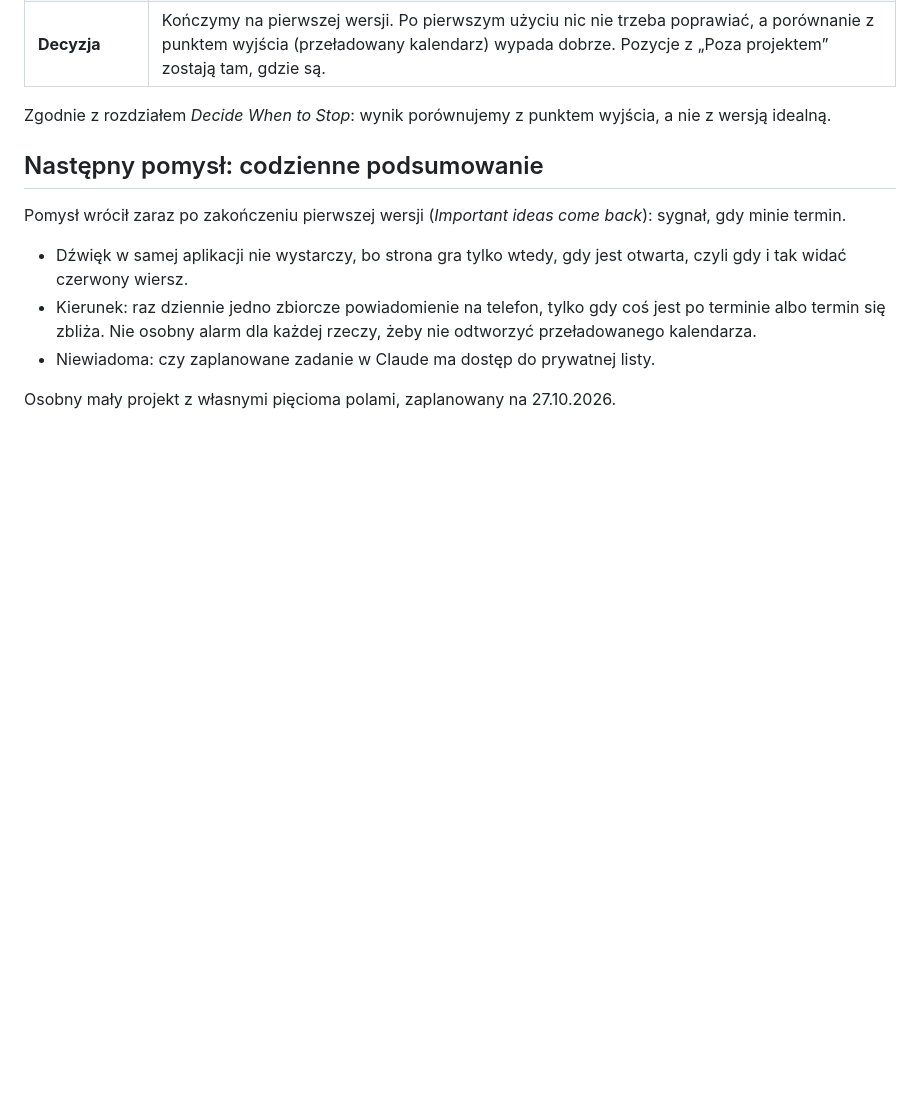
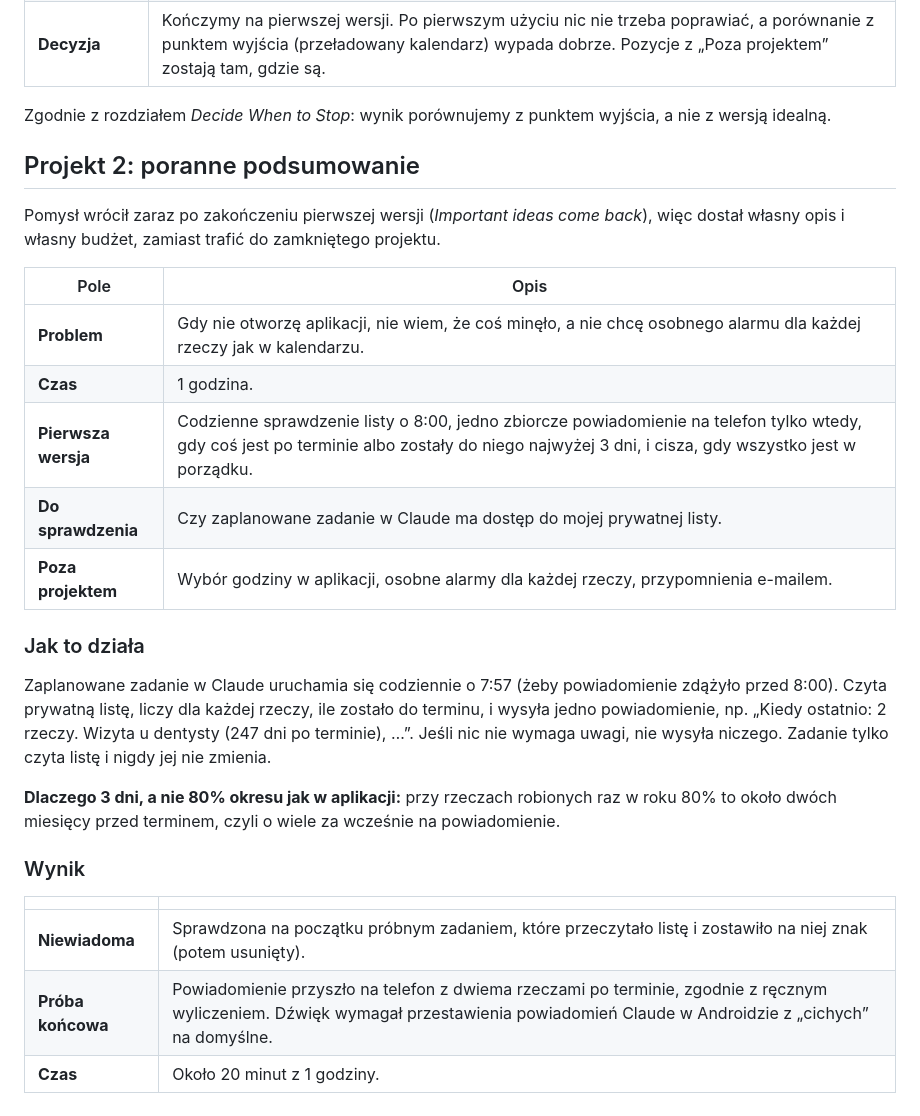
Before and after one commit to Konrados1980/kiedy-ostatnio, a Markdown page: README.md, the part around the change. Rendered like a GitHub page; blank space fills up the shorter version.

Commit message:
Projekt 2: poranne podsumowanie na telefon
Codzienne zadanie o 7:57 czyta prywatną listę i wysyła jedno zbiorcze
powiadomienie, gdy coś jest po terminie albo zostały najwyżej 3 dni.
Niewiadoma (dostęp do listy) sprawdzona próbnym zadaniem.

Co-Authored-By: Claude Opus 5.5 <noreply@anthropic.com>
Claude-Session: https://claude.ai/code/session_019qLYmd8p37g5NTDXuVyGgQ

```diff
--- a/README.md
+++ b/README.md
@@ -44,12 +44,28 @@ W Claude lista zapisuje się w prywatnej części bazy aplikacji, widocznej tylk
 
 Zgodnie z rozdziałem *Decide When to Stop*: wynik porównujemy z punktem wyjścia, a nie z wersją idealną.
 
-## Następny pomysł: codzienne podsumowanie
+## Projekt 2: poranne podsumowanie
 
-Pomysł wrócił zaraz po zakończeniu pierwszej wersji (*Important ideas come back*): sygnał, gdy minie termin.
+Pomysł wrócił zaraz po zakończeniu pierwszej wersji (*Important ideas come back*), więc dostał własny opis i własny budżet, zamiast trafić do zamkniętego projektu.
 
-- Dźwięk w samej aplikacji nie wystarczy, bo strona gra tylko wtedy, gdy jest otwarta, czyli gdy i tak widać czerwony wiersz.
-- Kierunek: raz dziennie jedno zbiorcze powiadomienie na telefon, tylko gdy coś jest po terminie albo termin się zbliża. Nie osobny alarm dla każdej rzeczy, żeby nie odtworzyć przeładowanego kalendarza.
-- Niewiadoma: czy zaplanowane zadanie w Claude ma dostęp do prywatnej listy.
+| Pole | Opis |
+|---|---|
+| **Problem** | Gdy nie otworzę aplikacji, nie wiem, że coś minęło, a nie chcę osobnego alarmu dla każdej rzeczy jak w kalendarzu. |
+| **Czas** | 1 godzina. |
+| **Pierwsza wersja** | Codzienne sprawdzenie listy o 8:00, jedno zbiorcze powiadomienie na telefon tylko wtedy, gdy coś jest po terminie albo zostały do niego najwyżej 3 dni, i cisza, gdy wszystko jest w porządku. |
+| **Do sprawdzenia** | Czy zaplanowane zadanie w Claude ma dostęp do mojej prywatnej listy. |
+| **Poza projektem** | Wybór godziny w aplikacji, osobne alarmy dla każdej rzeczy, przypomnienia e-mailem. |
 
-Osobny mały projekt z własnymi pięcioma polami, zaplanowany na 27.10.2026.
+### Jak to działa
+
+Zaplanowane zadanie w Claude uruchamia się codziennie o 7:57 (żeby powiadomienie zdążyło przed 8:00). Czyta prywatną listę, liczy dla każdej rzeczy, ile zostało do terminu, i wysyła jedno powiadomienie, np. „Kiedy ostatnio: 2 rzeczy. Wizyta u dentysty (247 dni po terminie), …”. Jeśli nic nie wymaga uwagi, nie wysyła niczego. Zadanie tylko czyta listę i nigdy jej nie zmienia.
+
+**Dlaczego 3 dni, a nie 80% okresu jak w aplikacji:** przy rzeczach robionych raz w roku 80% to około dwóch miesięcy przed terminem, czyli o wiele za wcześnie na powiadomienie.
+
+### Wynik
+
+| | |
+|---|---|
+| **Niewiadoma** | Sprawdzona na początku próbnym zadaniem, które przeczytało listę i zostawiło na niej znak (potem usunięty). |
+| **Próba końcowa** | Powiadomienie przyszło na telefon z dwiema rzeczami po terminie, zgodnie z ręcznym wyliczeniem. Dźwięk wymagał przestawienia powiadomień Claude w Androidzie z „cichych” na domyślne. |
+| **Czas** | Około 20 minut z 1 godziny. |
```
